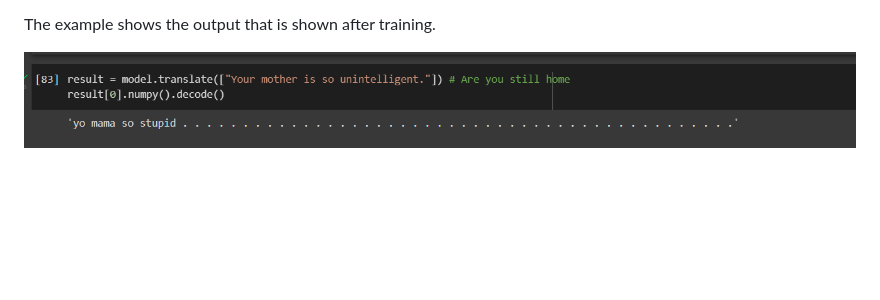
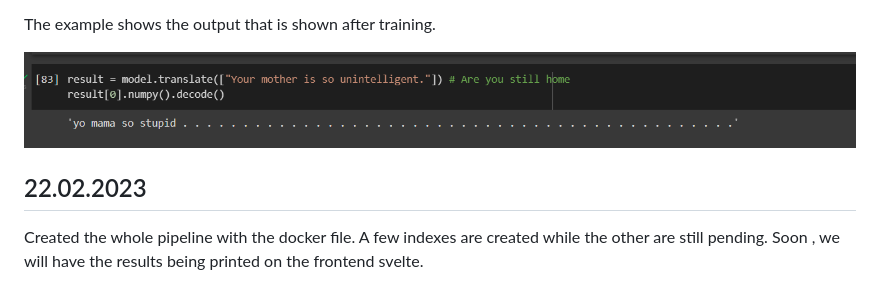
Before and after one commit to shreyanshu28/slang-translator, a Markdown page: README.md, the part around the change. Drawn GitHub-style; blank space fills up the shorter version.

Commit message:
Update Readme.md
Signed-off-by: Shreyanshu Vyas <37692298+shreyanshu28@users.noreply.github.com>

```diff
--- a/README.md
+++ b/README.md
@@ -192,3 +192,7 @@ The data we are using is GYAFC corpus, which is Grammarly’s Yahoo Answers Form
 The example shows the output that is shown after training.
 
 ![Screenshot](example1.png)
+
+## 22.02.2023
+Created the whole pipeline with the docker file. A few indexes are created while the other are still pending.
+Soon , we will have the results being printed on the frontend svelte.
```
